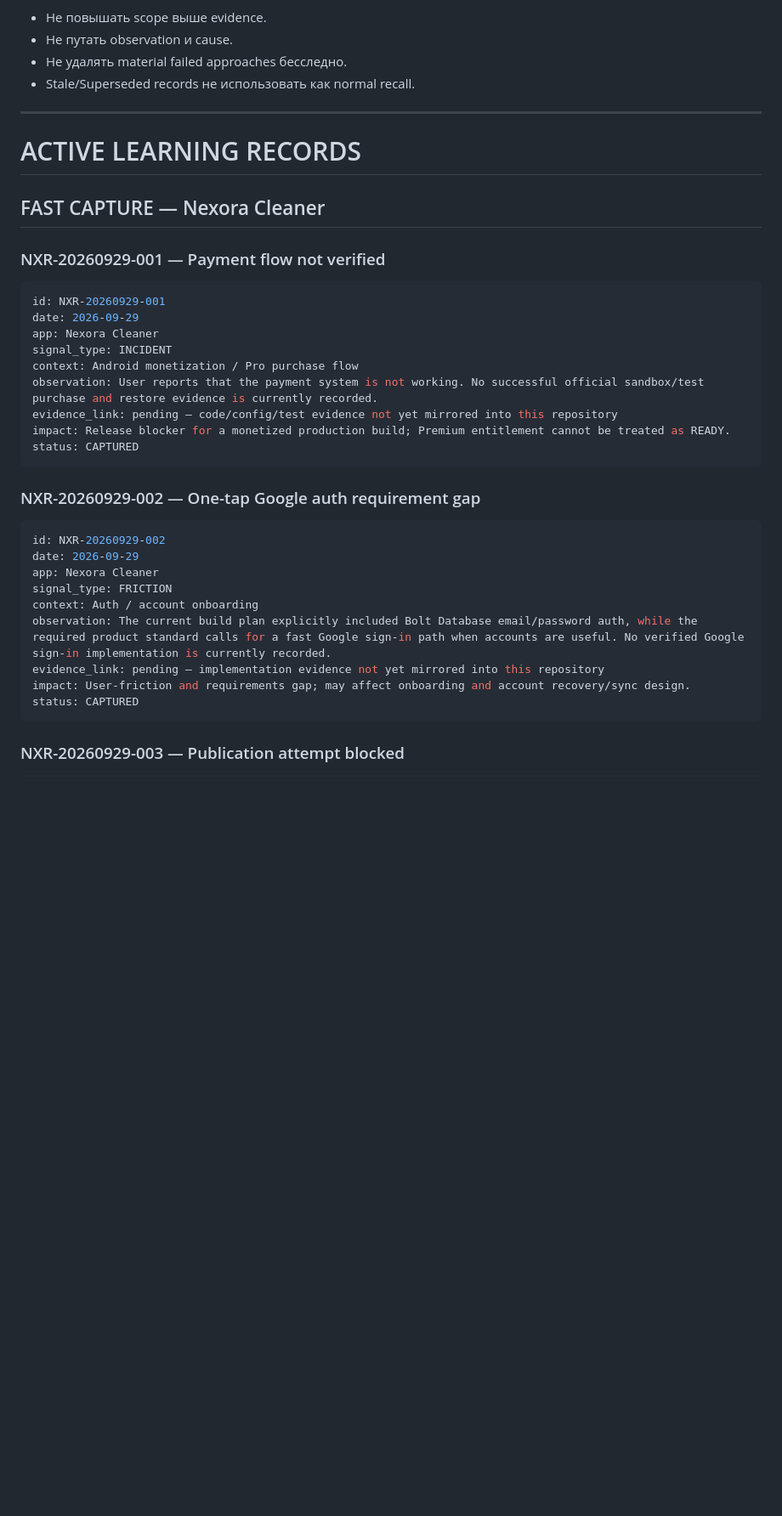
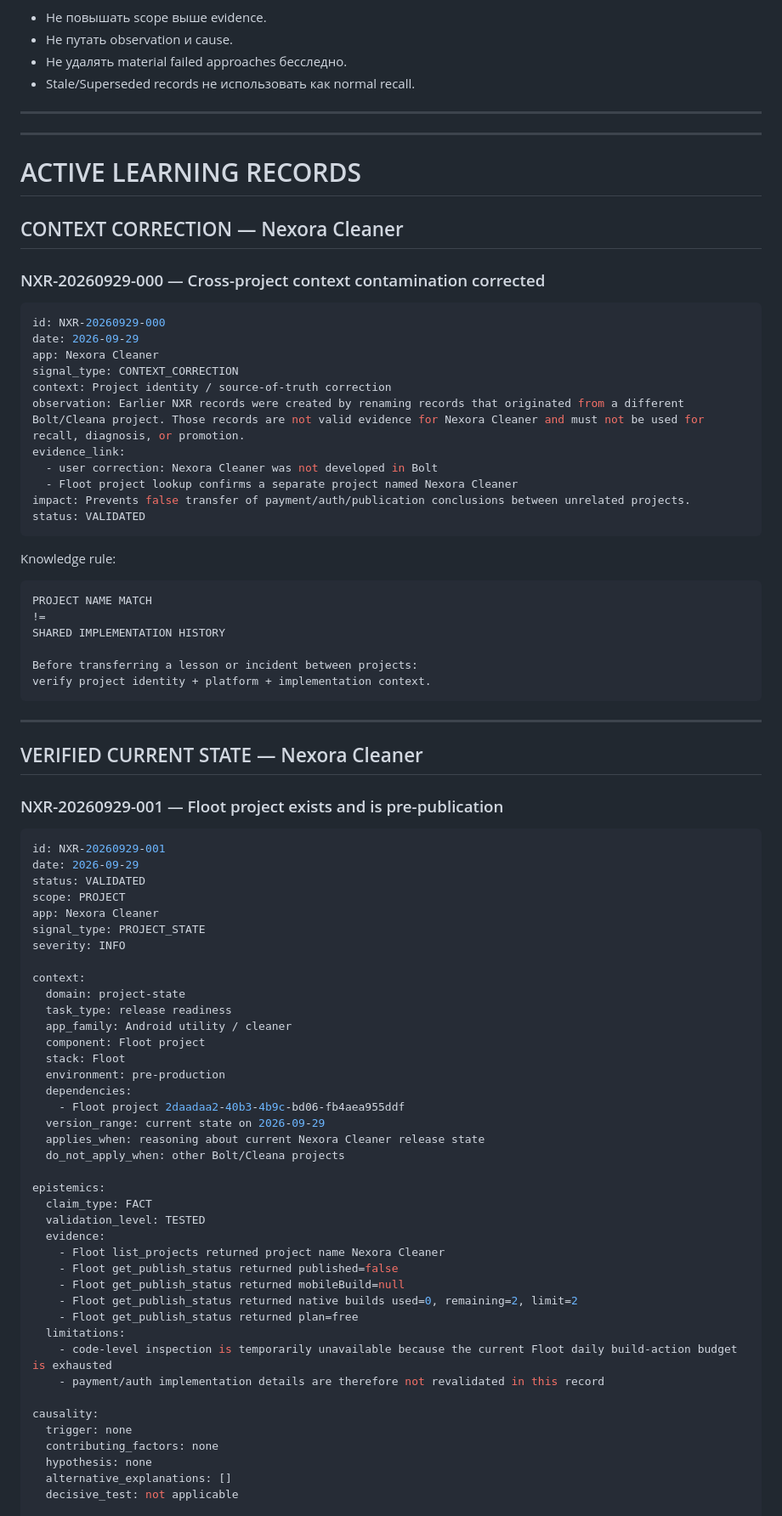
Before and after one commit to vannikov93/useful-apps-site, a Markdown page: workshop/workshop-learning/LEARNING_LEDGER.md, the part around one of its changes. Shown at 85% size. Drawn GitHub-style; blank space fills up the shorter version.

Commit message:
Correct Nexora Cleaner ledger source context

````diff
--- a/workshop/workshop-learning/LEARNING_LEDGER.md
+++ b/workshop/workshop-learning/LEARNING_LEDGER.md
@@ -89,37 +89,84 @@ links:
 
 ---
 
+---
+
 # ACTIVE LEARNING RECORDS
 
-## FAST CAPTURE — Nexora Cleaner
+## CONTEXT CORRECTION — Nexora Cleaner
 
-### NXR-20260929-001 — Payment flow not verified
+### NXR-20260929-000 — Cross-project context contamination corrected
+
+```yaml
+id: NXR-20260929-000
+date: 2026-09-29
+app: Nexora Cleaner
+signal_type: CONTEXT_CORRECTION
+context: Project identity / source-of-truth correction
+observation: Earlier NXR records were created by renaming records that originated from a different Bolt/Cleana project. Those records are not valid evidence for Nexora Cleaner and must not be used for recall, diagnosis, or promotion.
+evidence_link:
+  - user correction: Nexora Cleaner was not developed in Bolt
+  - Floot project lookup confirms a separate project named Nexora Cleaner
+impact: Prevents false transfer of payment/auth/publication conclusions between unrelated projects.
+status: VALIDATED
+```
+
+Knowledge rule:
+
+```text
+PROJECT NAME MATCH
+!=
+SHARED IMPLEMENTATION HISTORY
+
+Before transferring a lesson or incident between projects:
+verify project identity + platform + implementation context.
+```
+
+---
+
+## VERIFIED CURRENT STATE — Nexora Cleaner
+
+### NXR-20260929-001 — Floot project exists and is pre-publication
 
 ```yaml
 id: NXR-20260929-001
 date: 2026-09-29
+status: VALIDATED
+scope: PROJECT
 app: Nexora Cleaner
-signal_type: INCIDENT
-context: Android monetization / Pro purchase flow
-observation: User reports that the payment system is not working. No successful official sandbox/test purchase and restore evidence is currently recorded.
-evidence_link: pending — code/config/test evidence not yet mirrored into this repository
-impact: Release blocker for a monetized production build; Premium entitlement cannot be treated as READY.
-status: CAPTURED
-```
+signal_type: PROJECT_STATE
+severity: INFO
 
-### NXR-20260929-002 — One-tap Google auth requirement gap
+context:
+  domain: project-state
+  task_type: release readiness
+  app_family: Android utility / cleaner
+  component: Floot project
+  stack: Floot
+  environment: pre-production
+  dependencies:
+    - Floot project 2daadaa2-40b3-4b9c-bd06-fb4aea955ddf
+  version_range: current state on 2026-09-29
+  applies_when: reasoning about current Nexora Cleaner release state
+  do_not_apply_when: other Bolt/Cleana projects
 
-```yaml
-id: NXR-20260929-002
-date: 2026-09-29
-app: Nexora Cleaner
-signal_type: FRICTION
-context: Auth / account onboarding
-observation: The current build plan explicitly included Bolt Database email/password auth, while the required product standard calls for a fast Google sign-in path when accounts are useful. No verified Google sign-in implementation is currently recorded.
-evidence_link: pending — implementation evidence not yet mirrored into this repository
-impact: User-friction and requirements gap; may affect onboarding and account recovery/sync design.
-status: CAPTURED
-```
+epistemics:
+  claim_type: FACT
+  validation_level: TESTED
+  evidence:
+    - Floot list_projects returned project name Nexora Cleaner
+    - Floot get_publish_status returned published=false
+    - Floot get_publish_status returned mobileBuild=null
+    - Floot get_publish_status returned native builds used=0, remaining=2, limit=2
+    - Floot get_publish_status returned plan=free
+  limitations:
+    - code-level inspection is temporarily unavailable because the current Floot daily build-action budget is exhausted
+    - payment/auth implementation details are therefore not revalidated in this record
 
-### NXR-20260929-003 — Publication attempt blocked
+causality:
+  trigger: none
+  contributing_factors: none
+  hypothesis: none
+  alternative_explanations: []
+  decisive_test: not applicable
 
````
Also changed, not shown: other parts of workshop/workshop-learning/LEARNING_LEDGER.md (+49 -96 lines).
